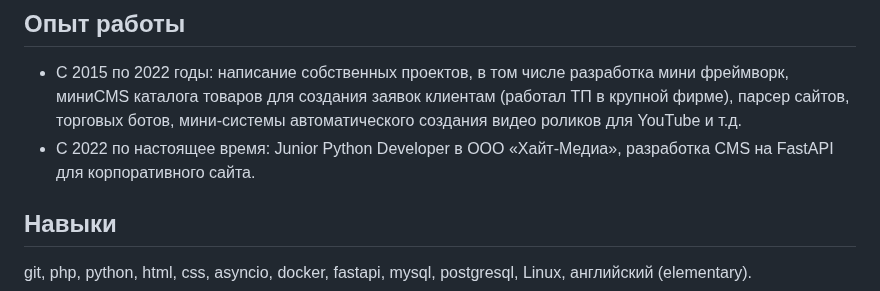
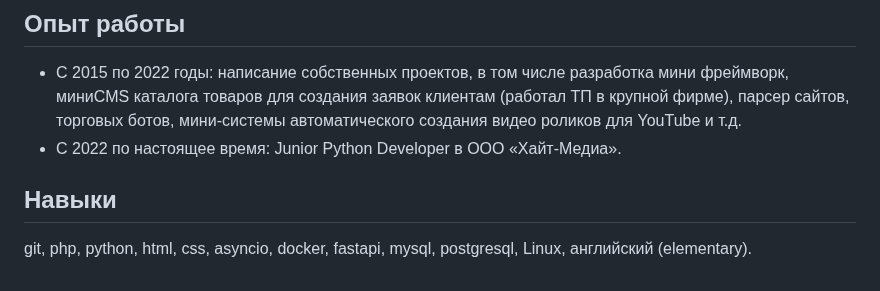
Before and after one commit to DenisUstinov/DenisUstinov, a Markdown page: README.md, the part around one of its changes. Rendered like a GitHub page.

```diff
--- a/README.md
+++ b/README.md
@@ -46,7 +46,7 @@ Junior Python Developer, с желанием развиваться в напр
 ## Опыт работы
 
 - С 2015 по 2022 годы: написание собственных проектов, в том числе разработка мини фреймворк, миниCMS каталога товаров для создания заявок клиентам (работал ТП в крупной фирме), парсер сайтов, торговых ботов, мини-системы автоматического создания видео роликов для YouTube и т.д.
-- С 2022 по настоящее время: Junior Python Developer в ООО «Хайт-Медиа», разработка CMS на FastAPI для корпоративного сайта.
+- С 2022 по настоящее время: Junior Python Developer в ООО «Хайт-Медиа».
 
 ## Навыки
 
```
Also changed, not shown: other parts of README.md (+1 -1 lines).
